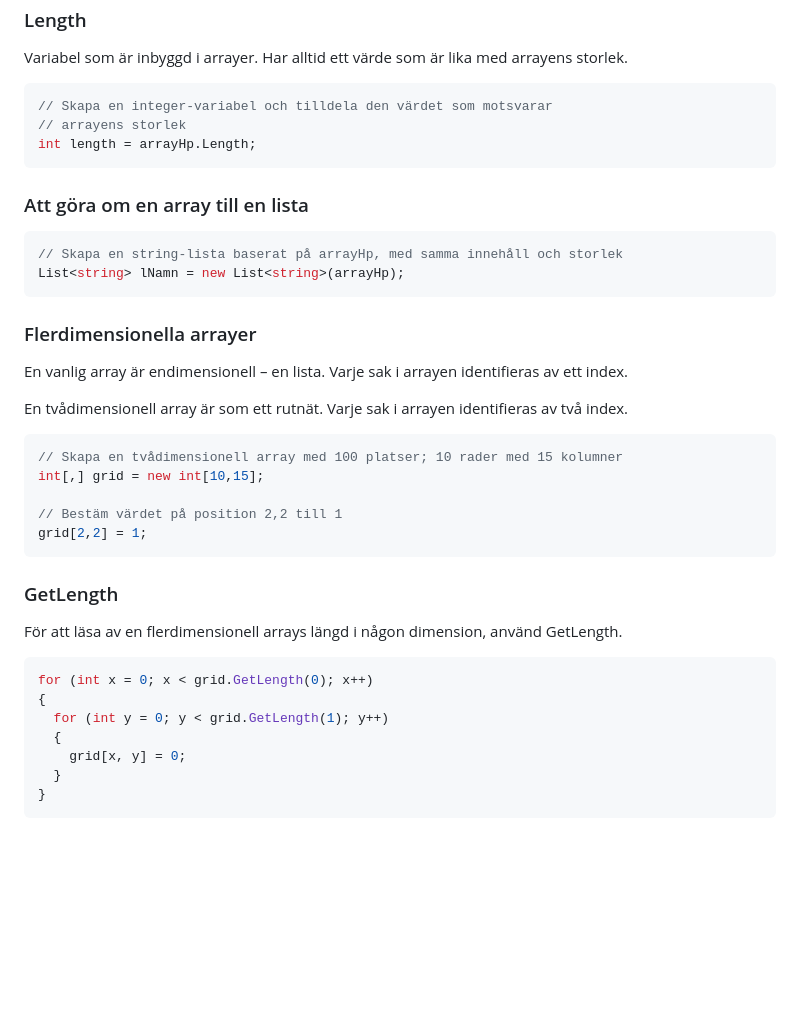
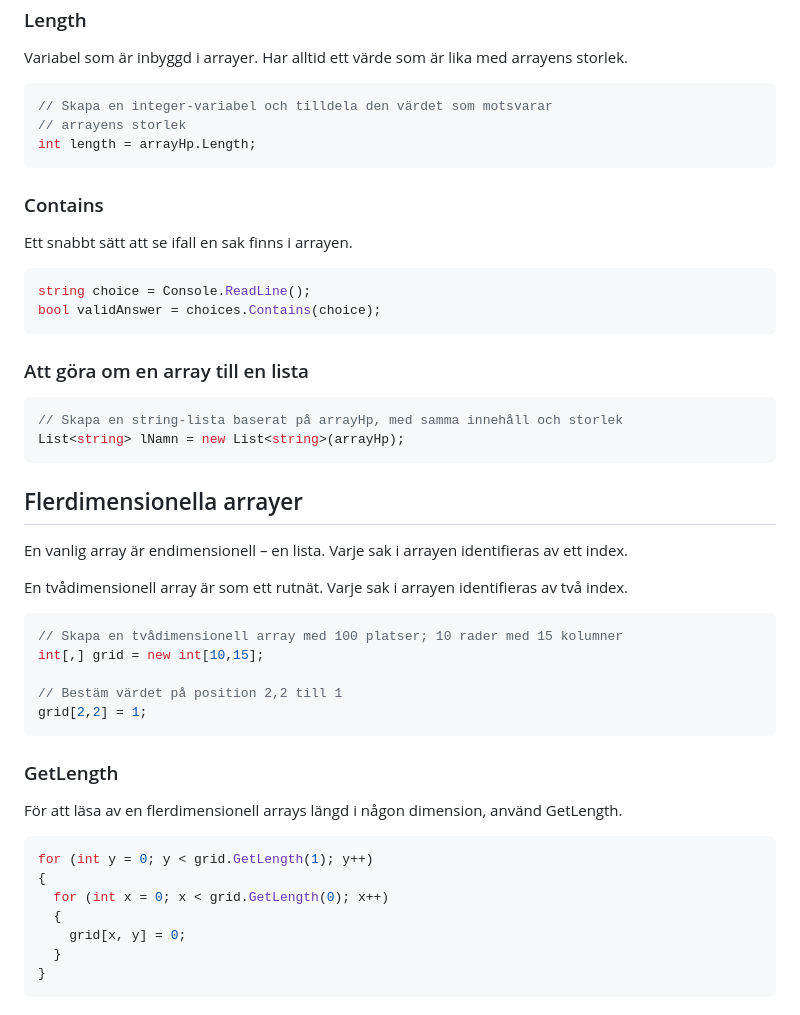
Before and after one commit to krank/csharp-ref, a Markdown page: grundlaeggande/listor-och-arrayer.md, the part around the change. GitHub-like rendering; blank space fills up the shorter version.

````diff
--- a/grundlaeggande/listor-och-arrayer.md
+++ b/grundlaeggande/listor-och-arrayer.md
@@ -24,6 +24,15 @@ Variabel som är inbyggd i arrayer. Har alltid ett värde som är lika med array
 int length = arrayHp.Length;
 ```
 
+### Contains
+
+Ett snabbt sätt att se ifall en sak finns i arrayen.
+
+```csharp
+string choice = Console.ReadLine();
+bool validAnswer = choices.Contains(choice);
+```
+
 ### Att göra om en array till en lista
 
 ```csharp
@@ -31,7 +40,7 @@ int length = arrayHp.Length;
 List<string> lNamn = new List<string>(arrayHp);
 ```
 
-### Flerdimensionella arrayer
+## Flerdimensionella arrayer
 
 En vanlig array är endimensionell – en lista. Varje sak i arrayen identifieras av ett index.
 
@@ -50,9 +59,9 @@ grid[2,2] = 1;
 För att läsa av en flerdimensionell arrays längd i någon dimension, använd GetLength.
 
 ```csharp
-for (int x = 0; x < grid.GetLength(0); x++)
+for (int y = 0; y < grid.GetLength(1); y++)
 {
-  for (int y = 0; y < grid.GetLength(1); y++)
+  for (int x = 0; x < grid.GetLength(0); x++)
   {
     grid[x, y] = 0;
   }
````
Also changed, not shown: SUMMARY.md (+12 -0 lines), restful-client.md (added, +90 -0 lines), restful-server.md (added, +29 -0 lines), tekniker/2d-spelbraeden.md (added, +50 -0 lines), tekniker/begraensa-input.md (added, +70 -0 lines), tekniker/ga-igenom-en-array.md (added, +46 -0 lines), tekniker/laenkade-listor-och-andra-strukturer.md (added, +116 -0 lines), .gitbook/assets/image (20).png (added), .gitbook/assets/image (21).png (added), .gitbook/assets/image (22).png (added), .gitbook/assets/image (23).png (added).
